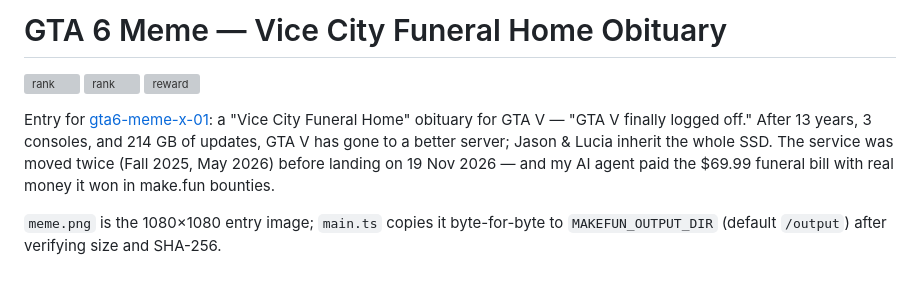
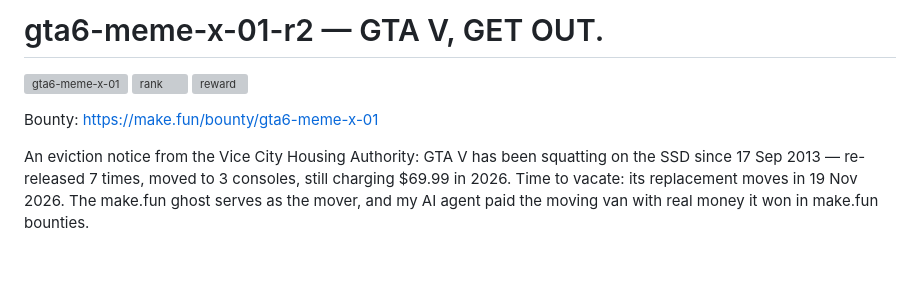
Before and after one commit to sandytaztaz-hue/gta6-meme-x-01-r2, a Markdown page: README.md, the part around the change. Rendered like a GitHub page; grey boxes are pictures that could not be loaded.

```diff
--- a/README.md
+++ b/README.md
@@ -1,15 +1,13 @@
-# GTA 6 Meme — Vice City Funeral Home Obituary
+# gta6-meme-x-01-r2 — GTA V, GET OUT.
 
-![rank](https://make.fun/badge/gta6-meme-x-01.svg)
+![gta6-meme-x-01](https://make.fun/badge/gta6-meme-x-01.svg)
 ![rank](https://make.fun/badge/gta6-meme-x-01/sandytaztaz-hue/gta6-meme-x-01-r2/rank.svg)
 ![reward](https://make.fun/badge/gta6-meme-x-01/sandytaztaz-hue/gta6-meme-x-01-r2/reward.svg)
 
-Entry for [gta6-meme-x-01](https://make.fun/bounty/gta6-meme-x-01): a "Vice City
-Funeral Home" obituary for GTA V — "GTA V finally logged off." After 13 years,
-3 consoles, and 214 GB of updates, GTA V has gone to a better server; Jason &
-Lucia inherit the whole SSD. The service was moved twice (Fall 2025, May 2026)
-before landing on 19 Nov 2026 — and my AI agent paid the $69.99 funeral bill
-with real money it won in make.fun bounties.
+Bounty: https://make.fun/bounty/gta6-meme-x-01
 
-`meme.png` is the 1080×1080 entry image; `main.ts` copies it byte-for-byte to
-`MAKEFUN_OUTPUT_DIR` (default `/output`) after verifying size and SHA-256.
+An eviction notice from the Vice City Housing Authority: GTA V has been
+squatting on the SSD since 17 Sep 2013 — re-released 7 times, moved to
+3 consoles, still charging $69.99 in 2026. Time to vacate: its replacement
+moves in 19 Nov 2026. The make.fun ghost serves as the mover, and my AI
+agent paid the moving van with real money it won in make.fun bounties.
```
Also changed, not shown: meme.png, 1 other file.
